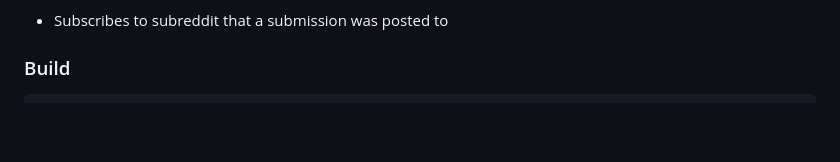
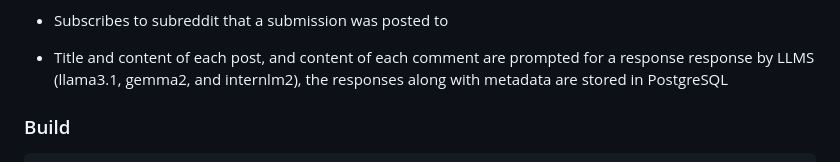
Before and after one commit to ovaisq/LLM-RedditScraper, a Markdown page: README.md, the part around the change. GitHub-like rendering; blank space fills up the shorter version.

```diff
--- a/README.md
+++ b/README.md
@@ -142,6 +142,9 @@ graph LR
    - and all comments for each author.
 
 * Subscribes to subreddit that a submission was posted to
+* Title and content of each post, and content of each comment are prompted for a response
+    response by LLMS (llama3.1, gemma2, and internlm2), the responses along with metadata
+    are stored in PostgreSQL
 
 ### Build
 
```
